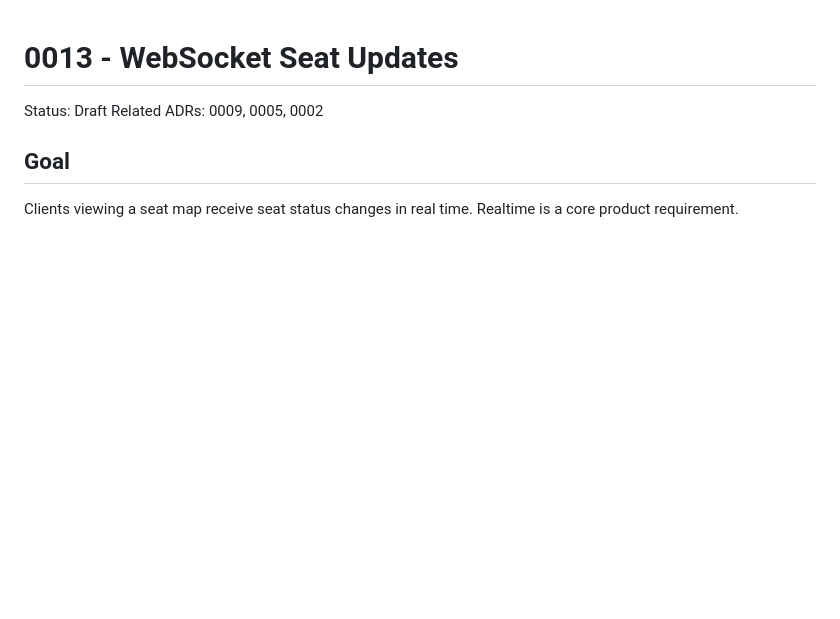
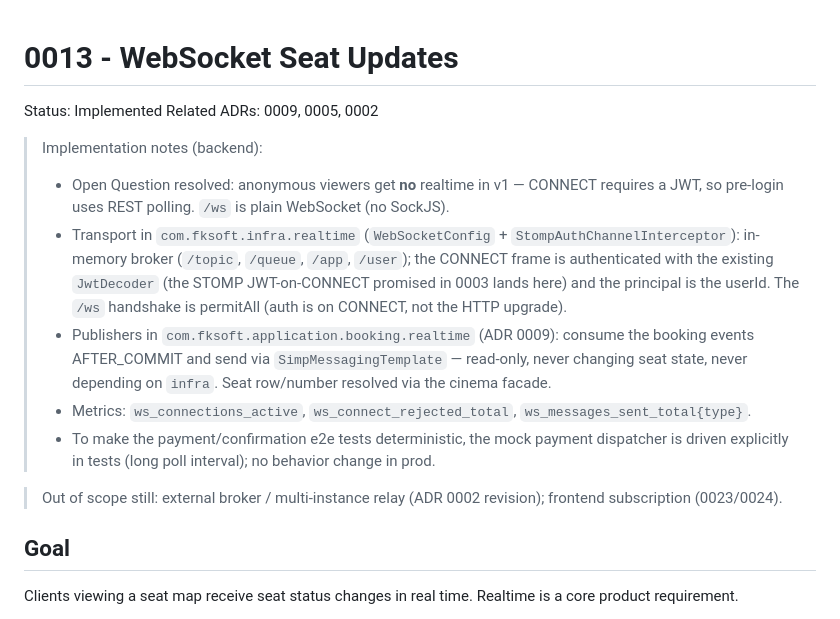
Before and after one commit to fkazeredo/fkmovie-sdd, a Markdown page: docs/specs/0013-websocket-seat-updates.md, the part around the change. Drawn GitHub-style; blank space fills up the shorter version.

Commit message:
docs: mark spec 0013 implemented; record decisions
Status -> Implemented. Notes: plain WebSocket /ws (no SockJS); anonymous realtime = no (CONNECT
requires JWT); transport in infra.realtime with CONNECT auth via the existing JwtDecoder; publishers
in booking.realtime (ADR 0009, AFTER_COMMIT, read-only, via SimpMessagingTemplate); ws metrics;
payment dispatcher driven explicitly in tests for determinism.

Co-Authored-By: Claude Opus 4.8 <noreply@anthropic.com>

```diff
--- a/docs/specs/0013-websocket-seat-updates.md
+++ b/docs/specs/0013-websocket-seat-updates.md
@@ -1,7 +1,24 @@
 # 0013 - WebSocket Seat Updates
 
-Status: Draft
+Status: Implemented
 Related ADRs: 0009, 0005, 0002
+
+> Implementation notes (backend):
+> - Open Question resolved: anonymous viewers get **no** realtime in v1 — CONNECT requires a JWT, so
+>   pre-login uses REST polling. `/ws` is plain WebSocket (no SockJS).
+> - Transport in `com.fksoft.infra.realtime` (`WebSocketConfig` + `StompAuthChannelInterceptor`):
+>   in-memory broker (`/topic`, `/queue`, `/app`, `/user`); the CONNECT frame is authenticated with
+>   the existing `JwtDecoder` (the STOMP JWT-on-CONNECT promised in 0003 lands here) and the principal
+>   is the userId. The `/ws` handshake is permitAll (auth is on CONNECT, not the HTTP upgrade).
+> - Publishers in `com.fksoft.application.booking.realtime` (ADR 0009): consume the booking events
+>   AFTER_COMMIT and send via `SimpMessagingTemplate` — read-only, never changing seat state, never
+>   depending on `infra`. Seat row/number resolved via the cinema facade.
+> - Metrics: `ws_connections_active`, `ws_connect_rejected_total`, `ws_messages_sent_total{type}`.
+> - To make the payment/confirmation e2e tests deterministic, the mock payment dispatcher is driven
+>   explicitly in tests (long poll interval); no behavior change in prod.
+
+> Out of scope still: external broker / multi-instance relay (ADR 0002 revision); frontend
+> subscription (0023/0024).
 
 ## Goal
 
```
